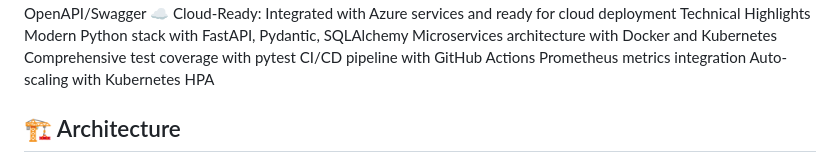
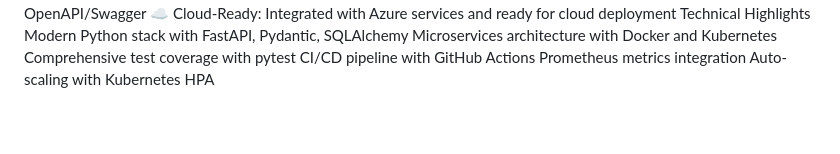
Before and after one commit to shivpatil254/ai-code-review-assistant, a Markdown page: README.md, the part around the change printed below. Rendered like a GitHub page; blank space fills up the shorter version.

````diff
--- a/README.md
+++ b/README.md
@@ -20,7 +20,6 @@ Comprehensive test coverage with pytest
 CI/CD pipeline with GitHub Actions
 Prometheus metrics integration
 Auto-scaling with Kubernetes HPA
-## 🏗️ Architecture
 
 ```mermaid
 graph TB
````
Also changed, not shown: other parts of README.md (+3 -1 lines).
